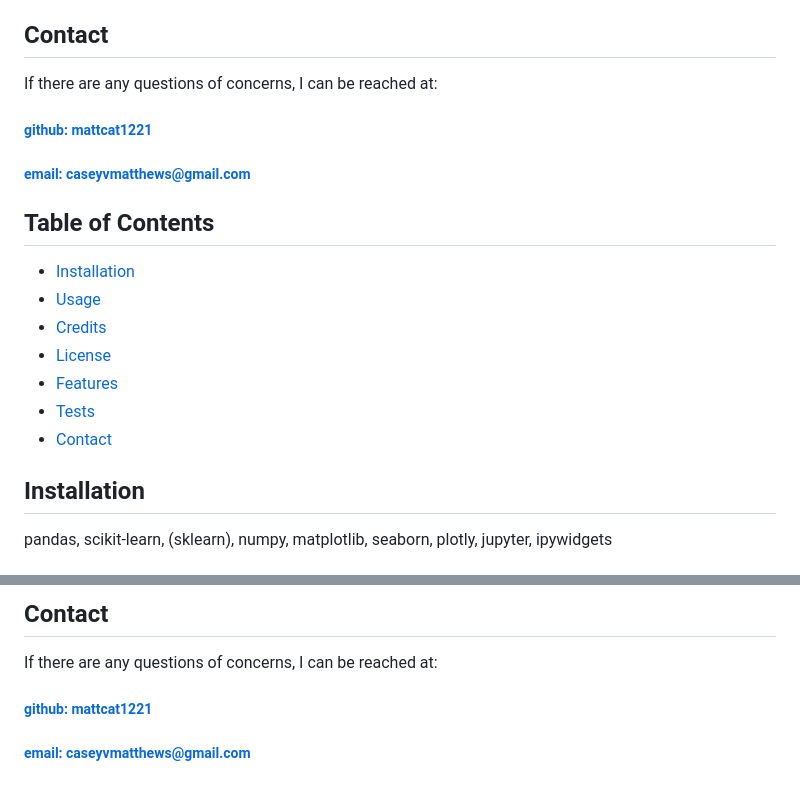
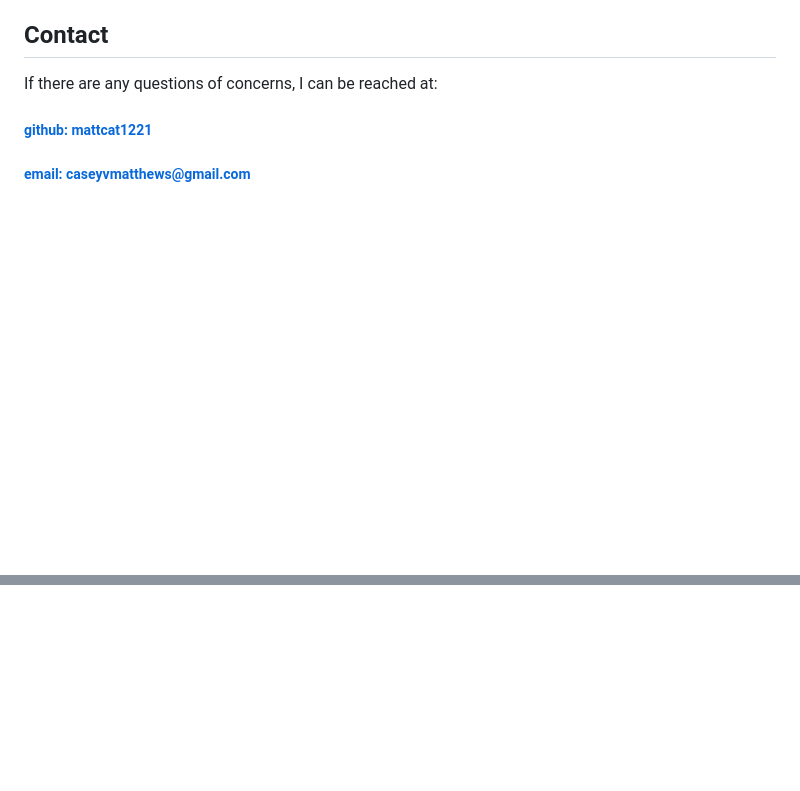
Before and after one commit to mattcat1221/Credit-Risk-Classification-Analysis, a Markdown page: README.md, 2 parts joined by grey strips. Rendered like a GitHub page; blank space fills up the shorter version.

```diff
--- a/README.md
+++ b/README.md
@@ -48,18 +48,3 @@ MIT
 If there are any questions of concerns, I can be reached at:
 ##### [github: mattcat1221](https://github.com/mattcat1221)
 ##### [email: caseyvmatthews@gmail.com](mailto:caseyvmatthews@gmail.com)
-
-
-
-## Table of Contents
-- [Installation](#installation)
-- [Usage](#usage)
-- [Credits](#credits)
-- [License](#license)
-- [Features](#features)
-- [Tests](#tests)
-- [Contact](#contact)
-
-## Installation
-pandas, scikit-learn, (sklearn), numpy, matplotlib, seaborn, plotly, jupyter, ipywidgets
-
@@ -81,4 +50,0 @@ MIT
-## Contact
-If there are any questions of concerns, I can be reached at:
-##### [github: mattcat1221](https://github.com/mattcat1221)
-##### [email: caseyvmatthews@gmail.com](mailto:caseyvmatthews@gmail.com)
```
Also changed, not shown: other parts of README.md (+0 -15 lines).
